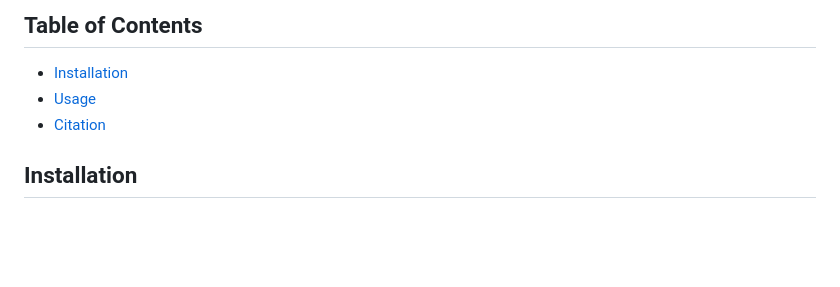
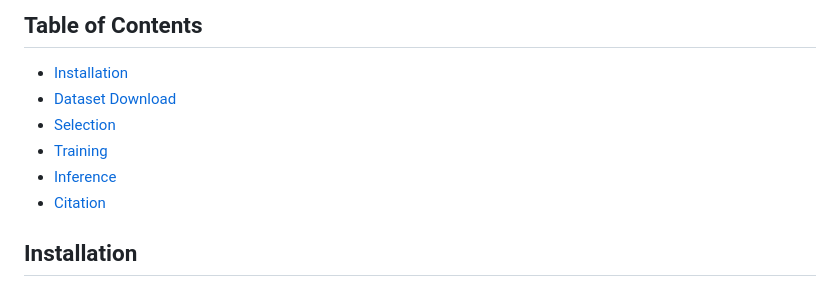
Before and after one commit to princetonvisualai/icons, a Markdown page: README.md, the part around the change. Rendered like a GitHub page; blank space fills up the shorter version.

```diff
--- a/README.md
+++ b/README.md
@@ -16,7 +16,10 @@ We propose ICONS, a method for selecting vision-language data that optimizes tra
 
 ## Table of Contents
 - [Installation](#installation)
-- [Usage](#usage)
+- [Dataset Download](#dataset-download)
+- [Selection](#selection)
+- [Training](#training)
+- [Inference](#inference)
 - [Citation](#citation)
 
 ## Installation
```
